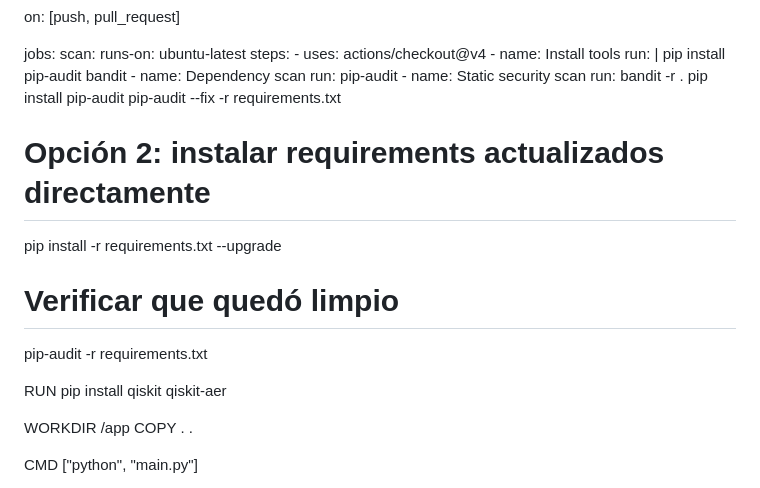
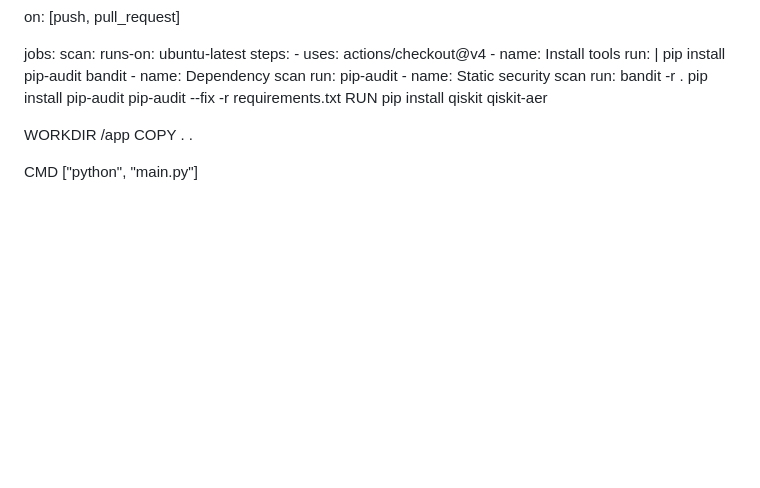
Before and after one commit to GioCorpus/QuantumEnergyOS, a Markdown page: SECURITY.md, the part around the change. GitHub-like rendering; blank space fills up the shorter version.

Commit message:
Update SECURITY.md
Signed-off-by: GioCorpus <57037760+GioCorpus@users.noreply.github.com>

```diff
--- a/SECURITY.md
+++ b/SECURITY.md
@@ -49,13 +49,6 @@ jobs:
         run: bandit -r .
         pip install pip-audit
 pip-audit --fix -r requirements.txt
-
-# Opción 2: instalar requirements actualizados directamente
-pip install -r requirements.txt --upgrade
-
-# Verificar que quedó limpio
-pip-audit -r requirements.txt
-
 RUN pip install qiskit qiskit-aer
 
 WORKDIR /app
```
